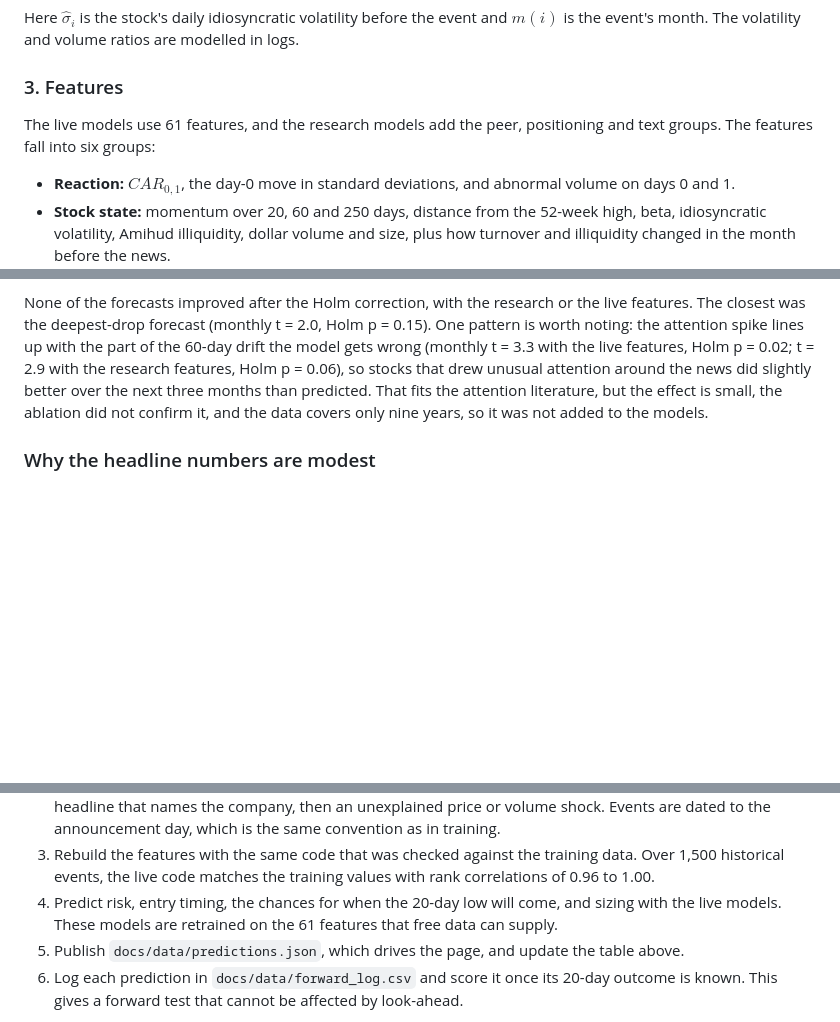
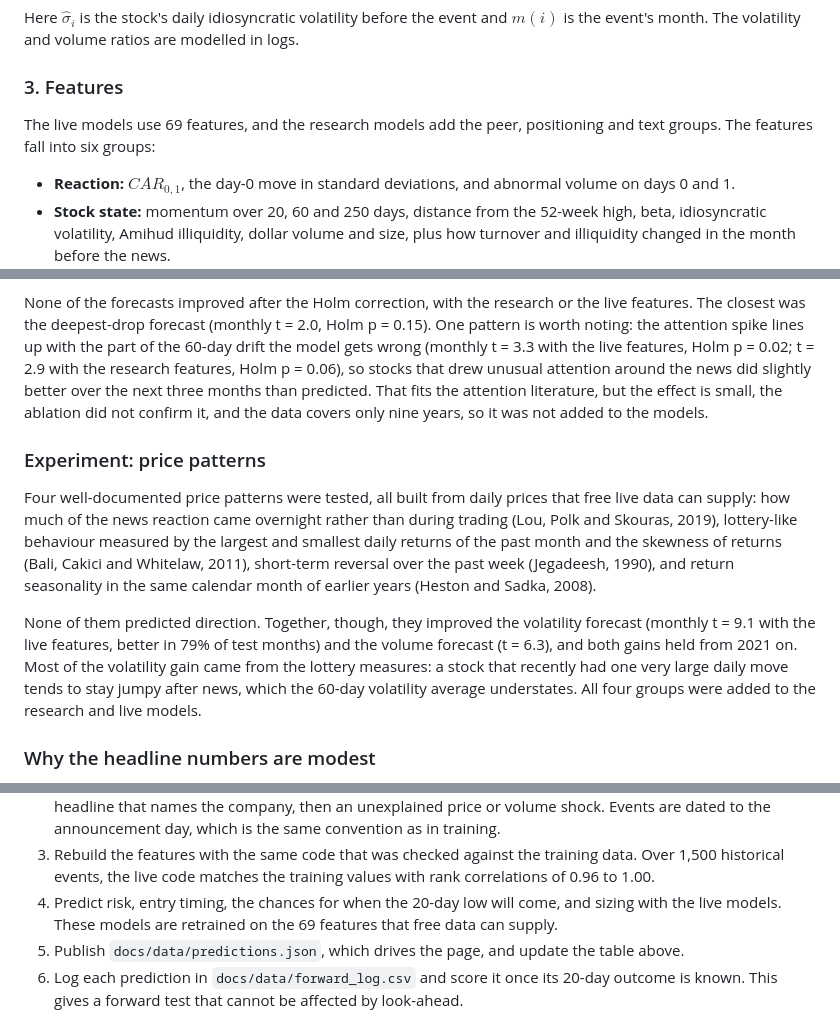
Before and after one commit to clairecwn/StockPredictionModel, a Markdown page: README.md, 3 parts joined by grey strips. GitHub-like rendering; blank space fills up the shorter version.

Commit message:
Live board update

```diff
--- a/README.md
+++ b/README.md
@@ -201,7 +201,7 @@ Here $\hat{\sigma}_i$ is the stock's daily idiosyncratic volatility before the e
 
 ### 3. Features
 
-The live models use 61 features, and the research models add the peer, positioning and text groups. The features fall into six groups:
+The live models use 69 features, and the research models add the peer, positioning and text groups. The features fall into six groups:
 
 - **Reaction:** $CAR_{0,1}$, the day-0 move in standard deviations, and abnormal volume on days 0 and 1.
 - **Stock state:** momentum over 20, 60 and 250 days, distance from the 52-week high, beta, idiosyncratic volatility, Amihud illiquidity, dollar volume and size, plus how turnover and illiquidity changed in the month before the news.
@@ -499,6 +499,12 @@ Da, Engelberg and Gao (2011) found that a jump in retail attention predicts a sh
 
 None of the forecasts improved after the Holm correction, with the research or the live features. The closest was the deepest-drop forecast (monthly t = 2.0, Holm p = 0.15). One pattern is worth noting: the attention spike lines up with the part of the 60-day drift the model gets wrong (monthly t = 3.3 with the live features, Holm p = 0.02; t = 2.9 with the research features, Holm p = 0.06), so stocks that drew unusual attention around the news did slightly better over the next three months than predicted. That fits the attention literature, but the effect is small, the ablation did not confirm it, and the data covers only nine years, so it was not added to the models.
 
+### Experiment: price patterns
+
+Four well-documented price patterns were tested, all built from daily prices that free live data can supply: how much of the news reaction came overnight rather than during trading (Lou, Polk and Skouras, 2019), lottery-like behaviour measured by the largest and smallest daily returns of the past month and the skewness of returns (Bali, Cakici and Whitelaw, 2011), short-term reversal over the past week (Jegadeesh, 1990), and return seasonality in the same calendar month of earlier years (Heston and Sadka, 2008).
+
+None of them predicted direction. Together, though, they improved the volatility forecast (monthly t = 9.1 with the live features, better in 79% of test months) and the volume forecast (t = 6.3), and both gains held from 2021 on. Most of the volatility gain came from the lottery measures: a stock that recently had one very large daily move tends to stay jumpy after news, which the 60-day volatility average understates. All four groups were added to the research and live models.
+
 ### Why the headline numbers are modest
 
 Published stock models often report directional accuracy of 90% or more. In almost every case, figures like this come from one of five problems:
@@ -534,7 +540,7 @@ The board runs on GitHub Actions twice per trading day, once after the US close
 1. Download daily prices for the watchlist and SPY from Yahoo Finance. If Yahoo drops a ticker, the board retries it, then falls back to Alpaca's free consolidated daily bars, and if both fail it shows the last good reading with its date. An unfinished intraday bar is never used, because the models were trained on closing values.
 2. Look for an event in the last 15 trading days. An earnings date from the calendar comes first, then a classified headline that names the company, then an unexplained price or volume shock. Events are dated to the announcement day, which is the same convention as in training.
 3. Rebuild the features with the same code that was checked against the training data. Over 1,500 historical events, the live code matches the training values with rank correlations of 0.96 to 1.00.
-4. Predict risk, entry timing, the chances for when the 20-day low will come, and sizing with the live models. These models are retrained on the 61 features that free data can supply.
+4. Predict risk, entry timing, the chances for when the 20-day low will come, and sizing with the live models. These models are retrained on the 69 features that free data can supply.
 5. Publish `docs/data/predictions.json`, which drives the page, and update the table above.
 6. Log each prediction in `docs/data/forward_log.csv` and score it once its 20-day outcome is known. This gives a forward test that cannot be affected by look-ahead.
 
```
Also changed, not shown: other parts of README.md (+11 -10 lines), docs/art/yabase.jpg (added), 10 other files.
